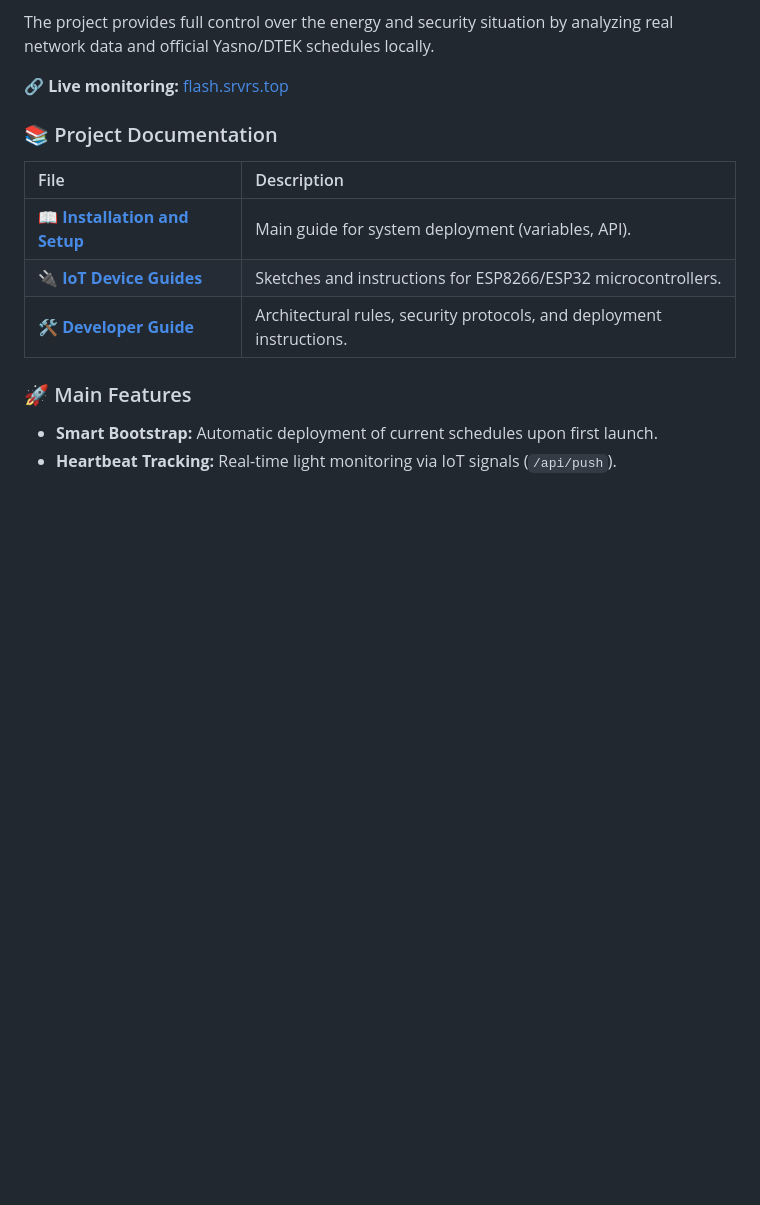
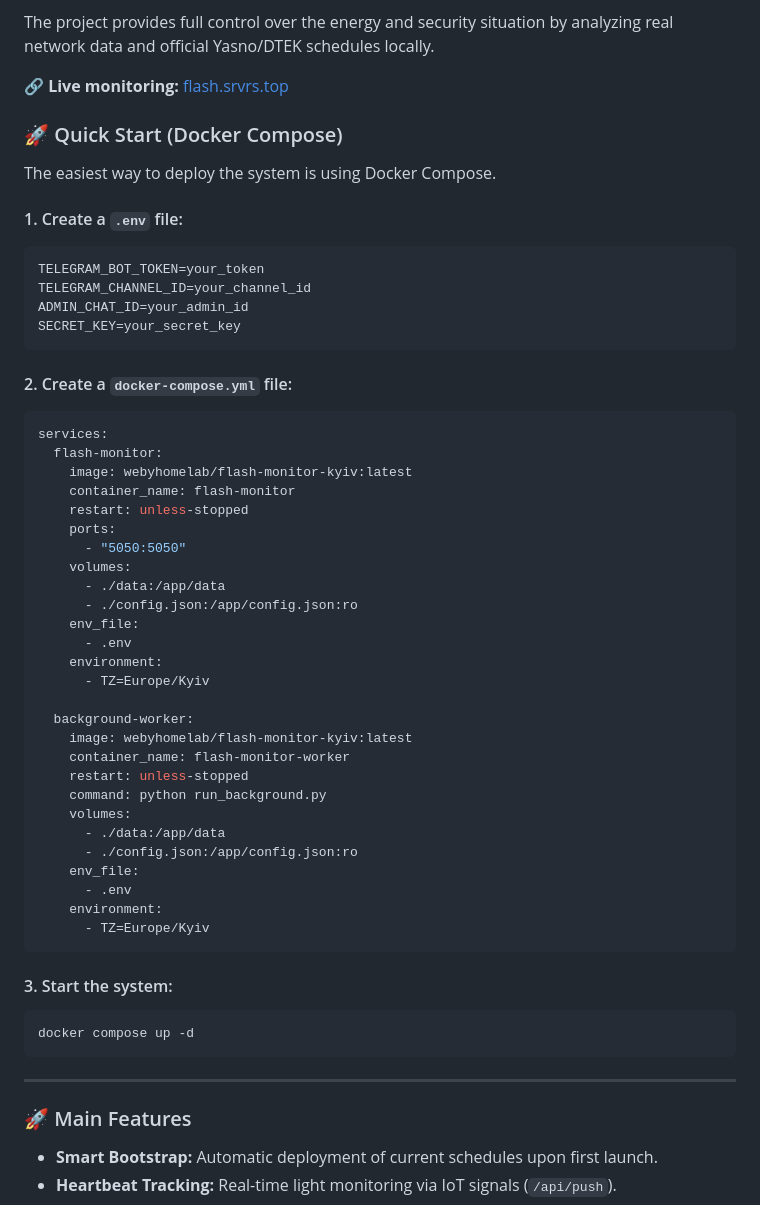
Before and after one commit to weby-homelab/flash-monitor-kyiv, a Markdown page: README.md, the part around one of its changes. Drawn GitHub-style; blank space fills up the shorter version.

````diff
--- a/README.md
+++ b/README.md
@@ -57,12 +100,55 @@ The project provides full control over the energy and security situation by anal
 
 🔗 **Live monitoring:** [flash.srvrs.top](https://flash.srvrs.top/)
 
-### 📚 Project Documentation
-| File | Description |
-| :--- | :--- |
-| 📖 **[Installation and Setup](INSTRUCTIONS_INSTALL_ENG.md)** | Main guide for system deployment (variables, API). |
-| 🔌 **[IoT Device Guides](INSTRUCTIONS_ENG.md)** | Sketches and instructions for ESP8266/ESP32 microcontrollers. |
-| 🛠️ **[Developer Guide](DEVELOPMENT_ENG.md)** | Architectural rules, security protocols, and deployment instructions. |
+### 🚀 Quick Start (Docker Compose)
+
+The easiest way to deploy the system is using Docker Compose.
+
+#### 1. Create a `.env` file:
+```env
+TELEGRAM_BOT_TOKEN=your_token
+TELEGRAM_CHANNEL_ID=your_channel_id
+ADMIN_CHAT_ID=your_admin_id
+SECRET_KEY=your_secret_key
+```
+
+#### 2. Create a `docker-compose.yml` file:
+```yaml
+services:
+  flash-monitor:
+    image: webyhomelab/flash-monitor-kyiv:latest
+    container_name: flash-monitor
+    restart: unless-stopped
+    ports:
+      - "5050:5050"
+    volumes:
+      - ./data:/app/data
+      - ./config.json:/app/config.json:ro
+    env_file:
+      - .env
+    environment:
+      - TZ=Europe/Kyiv
+
+  background-worker:
+    image: webyhomelab/flash-monitor-kyiv:latest
+    container_name: flash-monitor-worker
+    restart: unless-stopped
+    command: python run_background.py
+    volumes:
+      - ./data:/app/data
+      - ./config.json:/app/config.json:ro
+    env_file:
+      - .env
+    environment:
+      - TZ=Europe/Kyiv
+```
+
+#### 3. Start the system:
+```bash
+docker compose up -d
+```
+
+---
 
 ### 🚀 Main Features
 - **Smart Bootstrap:** Automatic deployment of current schedules upon first launch.
````
Also changed, not shown: other parts of README.md (+57 -14 lines).
